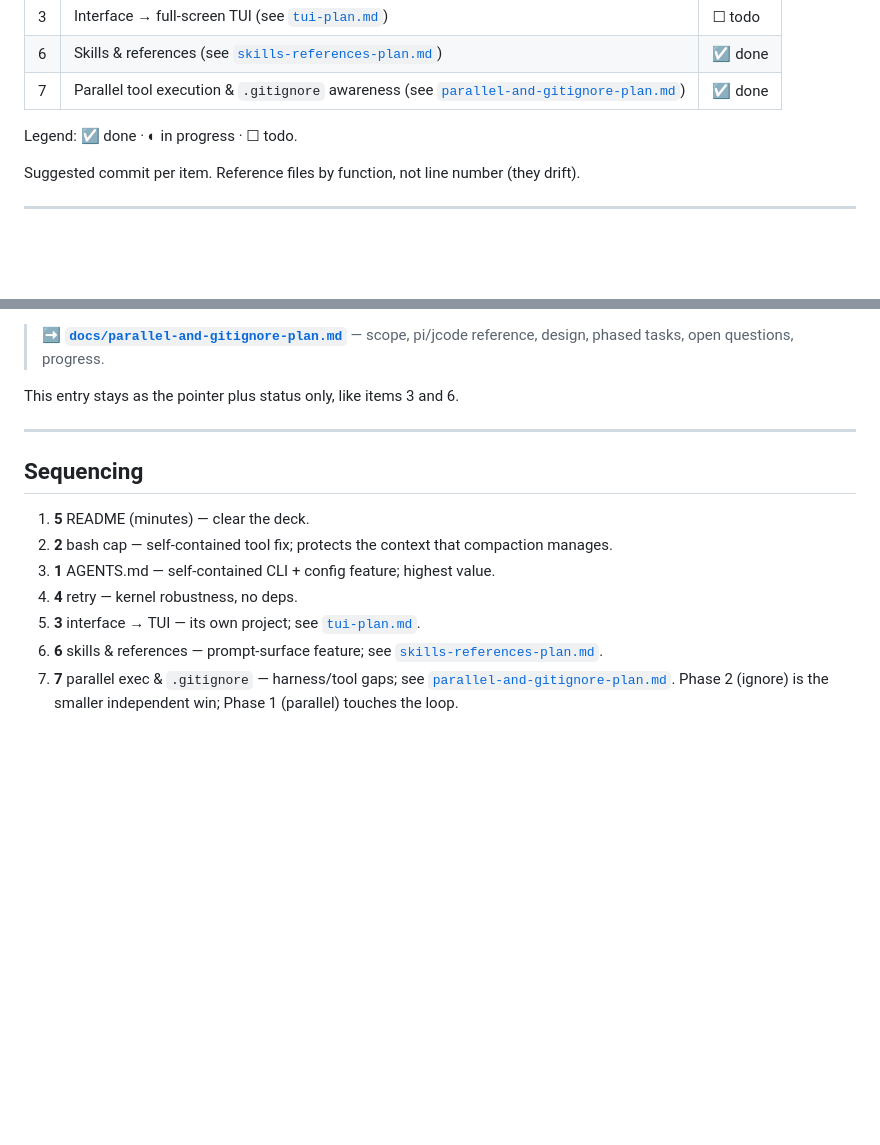
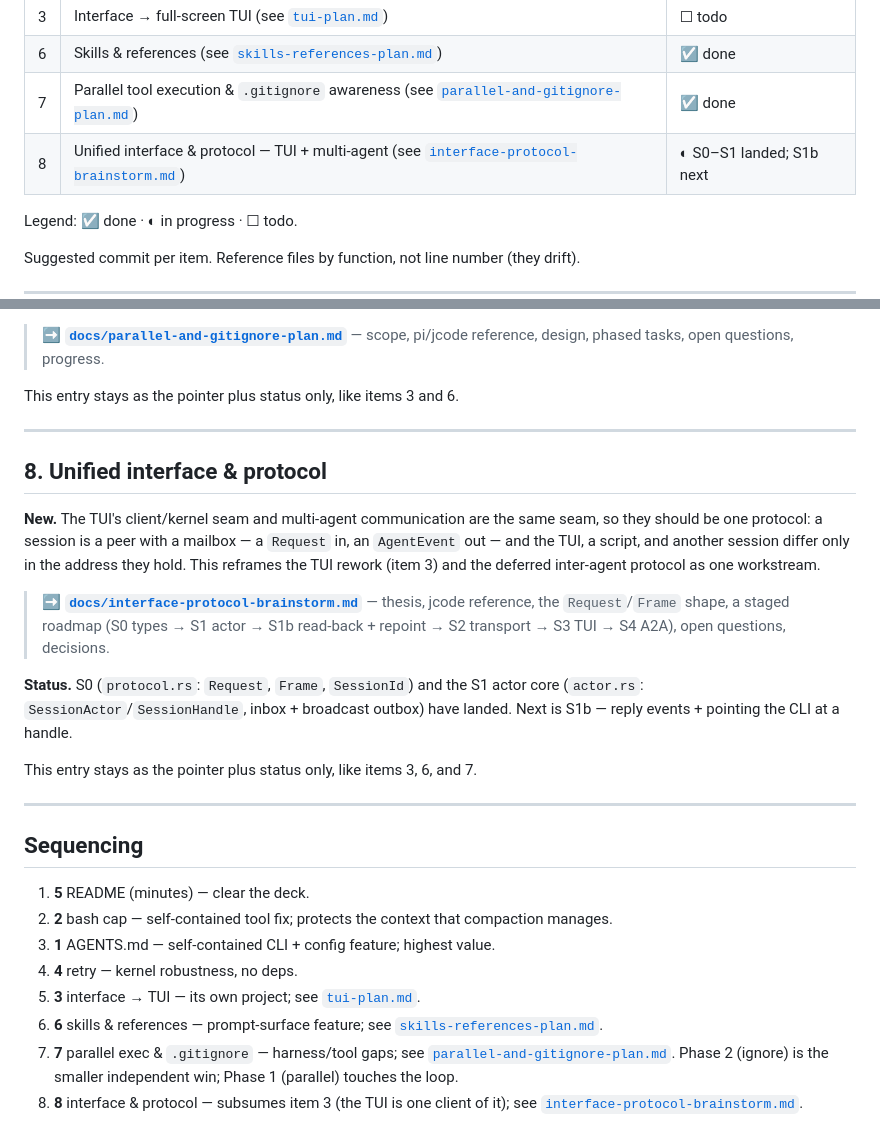
Before and after one commit to WeiNyn/wcode, a Markdown page: docs/next-steps.md, 2 parts joined by grey strips. GitHub-like rendering; blank space fills up the shorter version.

```diff
--- a/docs/next-steps.md
+++ b/docs/next-steps.md
@@ -13,6 +13,7 @@ each task completes and keep the status table current.
 | 3 | Interface → full-screen TUI (see [`tui-plan.md`](tui-plan.md)) | ☐ todo |
 | 6 | Skills & references (see [`skills-references-plan.md`](skills-references-plan.md)) | ☑ done |
 | 7 | Parallel tool execution & `.gitignore` awareness (see [`parallel-and-gitignore-plan.md`](parallel-and-gitignore-plan.md)) | ☑ done |
+| 8 | Unified interface & protocol — TUI + multi-agent (see [`interface-protocol-brainstorm.md`](interface-protocol-brainstorm.md)) | ◐ S0–S1 landed; S1b next |
 
 Legend: ☑ done · ◐ in progress · ☐ todo.
 
@@ -307,6 +308,27 @@ This entry stays as the pointer plus status only, like items 3 and 6.
 
 ---
 
+## 8. Unified interface & protocol
+
+**New.** The TUI's client/kernel seam and multi-agent communication are the
+same seam, so they should be one protocol: a session is a peer with a mailbox —
+a `Request` in, an `AgentEvent` out — and the TUI, a script, and another session
+differ only in the address they hold. This reframes the TUI rework (item 3) and
+the deferred inter-agent protocol as one workstream.
+
+> ➡️ **[`docs/interface-protocol-brainstorm.md`](interface-protocol-brainstorm.md)** —
+> thesis, jcode reference, the `Request`/`Frame` shape, a staged roadmap
+> (S0 types → S1 actor → S1b read-back + repoint → S2 transport → S3 TUI → S4 A2A),
+> open questions, decisions.
+
+**Status.** S0 (`protocol.rs`: `Request`, `Frame`, `SessionId`) and the S1 actor
+core (`actor.rs`: `SessionActor`/`SessionHandle`, inbox + broadcast outbox) have
+landed. Next is S1b — reply events + pointing the CLI at a handle.
+
+This entry stays as the pointer plus status only, like items 3, 6, and 7.
+
+---
+
 ## Sequencing
 
 1. **5** README (minutes) — clear the deck.
@@ -320,3 +342,5 @@ This entry stays as the pointer plus status only, like items 3 and 6.
 7. **7** parallel exec & `.gitignore` — harness/tool gaps; see
    [`parallel-and-gitignore-plan.md`](parallel-and-gitignore-plan.md). Phase 2
    (ignore) is the smaller independent win; Phase 1 (parallel) touches the loop.
+8. **8** interface & protocol — subsumes item 3 (the TUI is one client of it);
+   see [`interface-protocol-brainstorm.md`](interface-protocol-brainstorm.md).
```
Also changed, not shown: docs/interface-protocol-brainstorm.md (added, +520 -0 lines), docs/tui-plan.md (+6 -0 lines).
